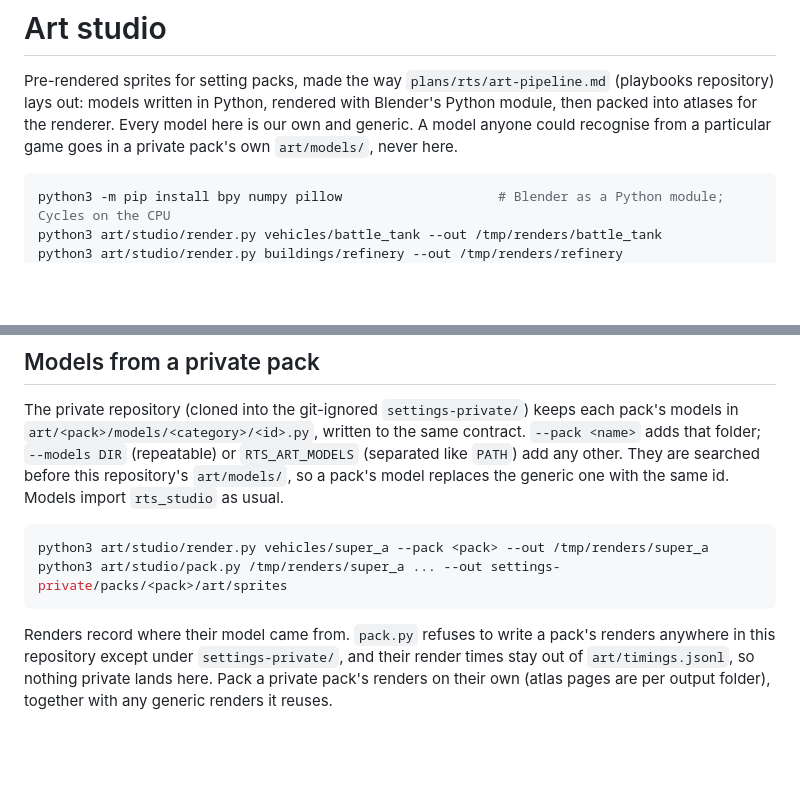
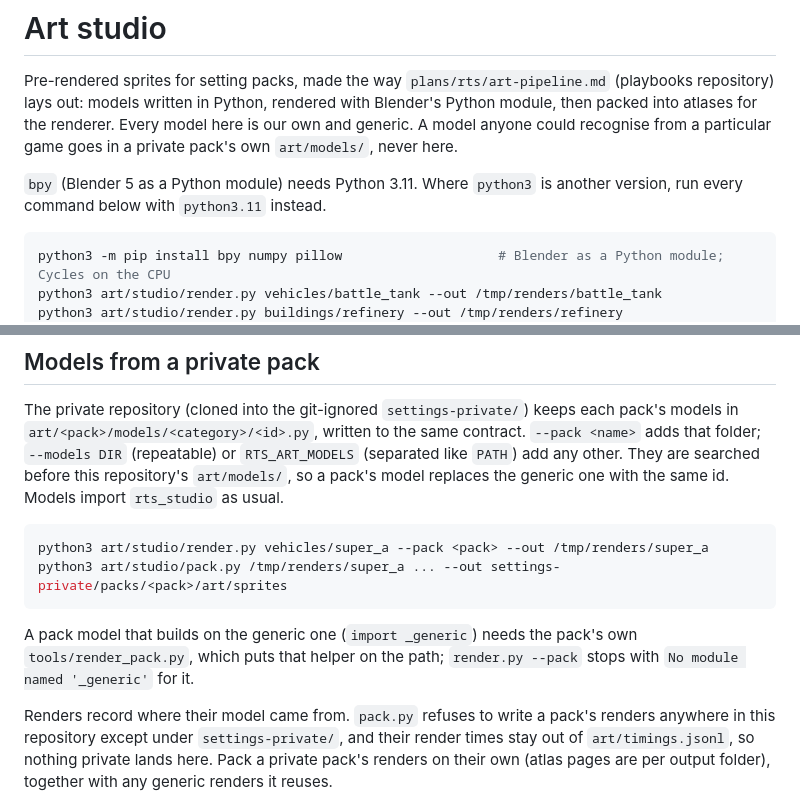
Before and after one commit to EdwardAThomson/rts-engine, a Markdown page: art/README.md, 2 parts joined by grey strips. Rendered like a GitHub page; blank space fills up the shorter version.

Commit message:
Art README: bpy needs Python 3.11; pack models on the generic ones render with render_pack.py
Co-Authored-By: Claude Opus 5.5 (1M context) <noreply@anthropic.com>
Claude-Session: https://claude.ai/code/session_01KK4RyAnM5w6bjzp2WWffmE

````diff
--- a/art/README.md
+++ b/art/README.md
@@ -4,6 +4,9 @@ Pre-rendered sprites for setting packs, made the way `plans/rts/art-pipeline.md`
 models written in Python, rendered with Blender's Python module, then packed into atlases for the renderer.
 Every model here is our own and generic. A model anyone could recognise from a particular game goes in a private
 pack's own `art/models/`, never here.
+
+`bpy` (Blender 5 as a Python module) needs Python 3.11. Where `python3` is another version, run every command
+below with `python3.11` instead.
 
 ```bash
 python3 -m pip install bpy numpy pillow                    # Blender as a Python module; Cycles on the CPU
@@ -32,6 +35,9 @@ repository's `art/models/`, so a pack's model replaces the generic one with the
 python3 art/studio/render.py vehicles/super_a --pack <pack> --out /tmp/renders/super_a
 python3 art/studio/pack.py /tmp/renders/super_a ... --out settings-private/packs/<pack>/art/sprites
 ```
+
+A pack model that builds on the generic one (`import _generic`) needs the pack's own `tools/render_pack.py`, which
+puts that helper on the path; `render.py --pack` stops with `No module named '_generic'` for it.
 
 Renders record where their model came from. `pack.py` refuses to write a pack's renders anywhere in this
 repository except under `settings-private/`, and their render times stay out of `art/timings.jsonl`, so nothing
````
